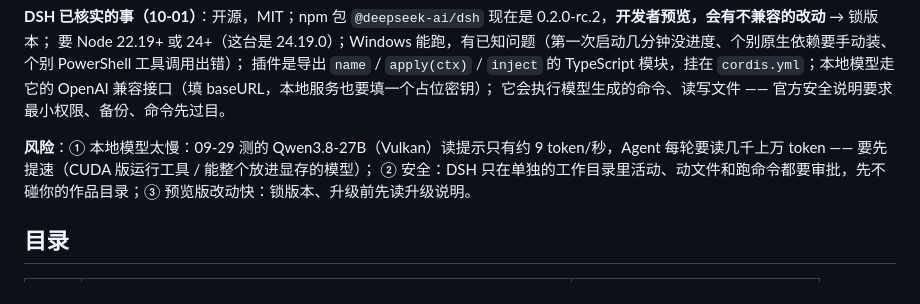
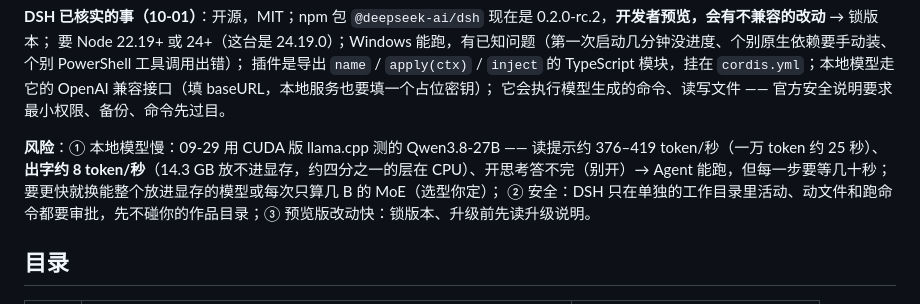
Before and after one commit to zouyichen2002-droid/SV-Agent, a Markdown page: PRD.md, the part around the change. Rendered like a GitHub page.

Commit message:
PRD §0.4 更正：本地模型速度用 09-29 CUDA 版实测（读提示 376–419 token/秒、出字约 8 token/秒），不是 Vulkan 版的 9 token/秒
Co-Authored-By: Claude Opus 5.5 <noreply@anthropic.com>

```diff
--- a/PRD.md
+++ b/PRD.md
@@ -120,7 +120,7 @@
 插件是导出 `name` / `apply(ctx)` / `inject` 的 TypeScript 模块，挂在 `cordis.yml`；本地模型走它的 OpenAI 兼容接口（填 baseURL，本地服务也要填一个占位密钥）；
 它会执行模型生成的命令、读写文件 —— 官方安全说明要求最小权限、备份、命令先过目。
 
-**风险**：① 本地模型太慢：09-29 测的 Qwen3.8-27B（Vulkan）读提示只有约 9 token/秒，Agent 每轮要读几千上万 token —— 要先提速（CUDA 版运行工具 / 能整个放进显存的模型）；
+**风险**：① 本地模型慢：09-29 用 CUDA 版 llama.cpp 测的 Qwen3.8-27B —— 读提示约 376–419 token/秒（一万 token 约 25 秒）、**出字约 8 token/秒**（14.3 GB 放不进显存，约四分之一的层在 CPU）、开思考答不完（别开）→ Agent 能跑，但每一步要等几十秒；要更快就换能整个放进显存的模型或每次只算几 B 的 MoE（选型你定）；
 ② 安全：DSH 只在单独的工作目录里活动、动文件和跑命令都要审批，先不碰你的作品目录；③ 预览版改动快：锁版本、升级前先读升级说明。
 
 ## 目录
```
